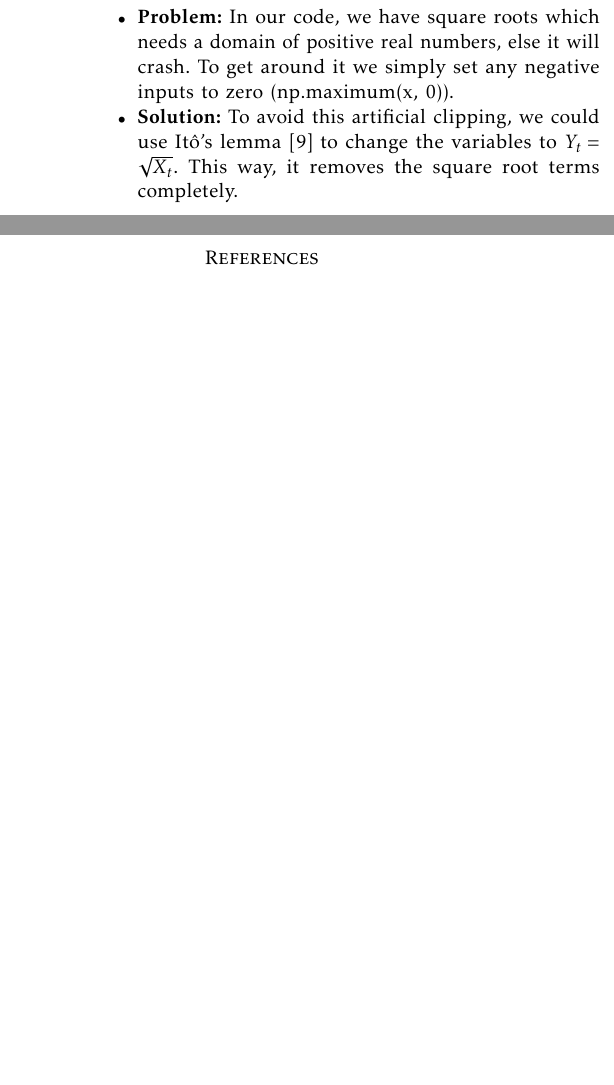
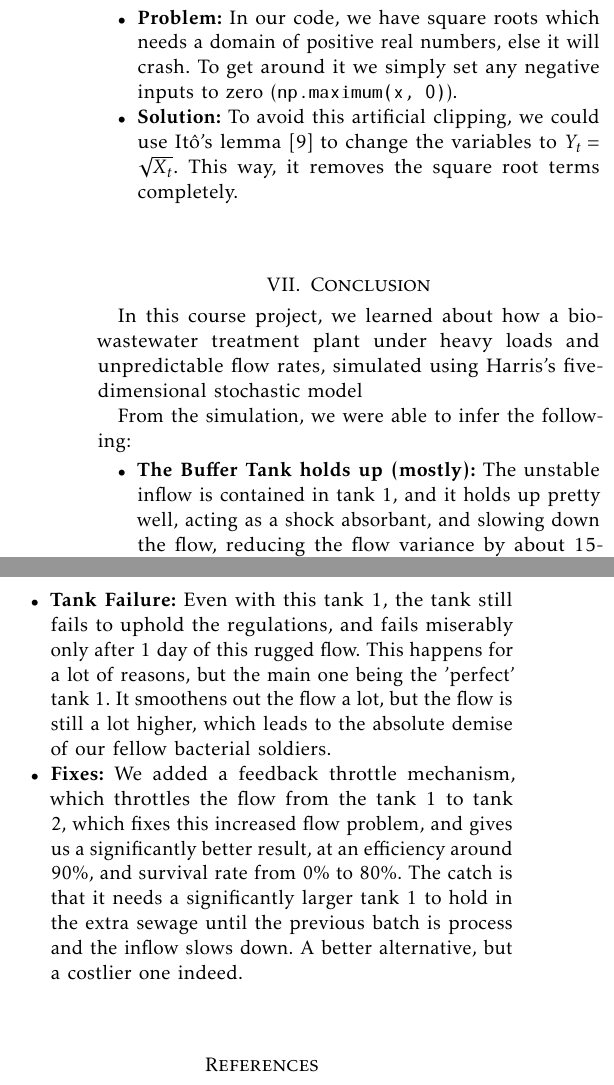
Before and after one commit to AKwasTaken/BrownianDecay, a LaTeX paper (TeX/report.tex): two parts of the columns of page 10 of 10, joined at a grey line, cut so that both start at the same text, the shorter picture padded with empty space. Compiled offline with pdfLaTeX; a missing font is replaced by an installed copy or a similar font; a LaTeX package or settings file that is missing is left out.

Commit message:
new changes

```diff
--- a/TeX/report.tex
+++ b/TeX/report.tex
@@ -1465,7 +1466,7 @@ This works by having the $dN_t$ at zero at most of the times, and every once in
 \subsection{\textbf{Better Computation}}
 
 \begin{itemize}
-	\item \textbf{Problem:} In our code, we have square roots which needs a domain of positive real numbers, else it will crash. To get around it we simply set any negative inputs to zero (np.maximum(x, 0)).
+	\item \textbf{Problem:} In our code, we have square roots which needs a domain of positive real numbers, else it will crash. To get around it we simply set any negative inputs to zero ($\texttt{np.maximum(x, 0)}$).
 
 	\item \textbf{Solution:} To avoid this artificial clipping, we could use Itô's lemma \cite{dereich} to change the variables to $Y_t = \sqrt{X_t}$. This way, it removes the square root terms completely.
 
@@ -1488,100 +1489,110 @@ This works by having the $dN_t$ at zero at most of the times, and every once in
 
 
 
-
-
-
-
-
-
-
-
-
-
-
-
-
-
-
-
-
-
-
-
-
-
-
-
-
-
-
-
-
-
-
-
-
-
-
-
-
-
-
-
-
-
-
-
-
-
-
-
-
-
-
-
-
-
-
-
-
-
-
-
-
-
-
-
-
-
-
-
-
-
-
-
-
-
-
-
-
-
-
-
-
-
-
-
-
-
-
-
-
-
-
-
-
-\newpage
+\bigskip
+
+
+
+
+
+
+\section{Conclusion}
+
+
+
+
+In this course project, we learned about how a bio-wastewater treatment plant under heavy loads and unpredictable flow rates, simulated using Harris's five-dimensional stochastic model
+
+From the simulation, we were able to infer the following:
+
+\begin{itemize}
+	\item \textbf{The Buffer Tank holds up (mostly):} The unstable inflow is contained in tank 1, and it holds up pretty well, acting as a shock absorbant, and slowing down the flow, reducing the flow variance by about 15-20\%.
+	\item \textbf{Tank Failure:} Even with this tank 1, the tank still fails to uphold the regulations, and fails miserably only after 1 day of this rugged flow. This happens for a lot of reasons, but the main one being the 'perfect' tank 1. It smoothens out the flow a lot, but the flow is still a lot higher, which leads to the absolute demise of our fellow bacterial soldiers.
+	\item \textbf{Fixes:} We added a feedback throttle mechanism, which throttles the flow from the tank 1 to tank 2, which fixes this increased flow problem, and gives us a significantly better result, at an efficiency around 90\%, and survival rate from 0\% to 80\%. The catch is that it needs a significantly larger tank 1 to hold in the extra sewage until the previous batch is process and the inflow slows down. A better alternative, but a costlier one indeed.
+\end{itemize}
+
+
+
+
+
+\bigskip
+
+
+
+
+
+
+
+
+
+
+
+
+
+
+
+
+
+
+
+
+
+
+
+
+
+
+
+
+
+
+
+
+
+
+
+
+
+
+
+
+
+
+
+
+
+
+
+
+
+
+
+
+
+
+
+
+
+
+
+
+
+
+
+
+
+
+
+
+
+
+
+
+
+
+
+
+%\newpage
 
 \begin{thebibliography}{00}
 
```
Also changed, not shown: TeX/report.pdf, TeX/report.tex (7 more changed lines).
